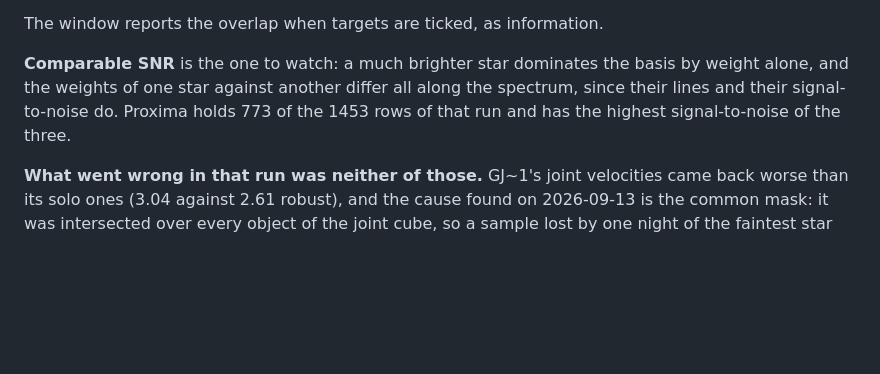
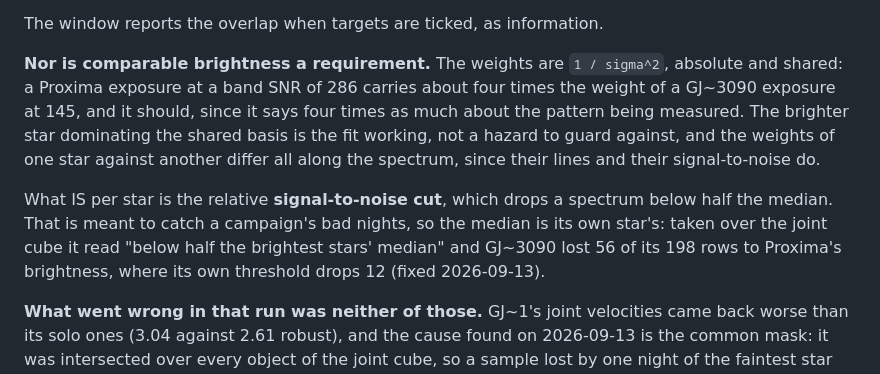
Before and after one commit to eartigau/pca2d_preclean, a Markdown page: docs/joint_fit.md, the part around the change. GitHub-like rendering; blank space fills up the shorter version.

Commit message:
the brightest star dominating the shared basis is the fit working
The user: "le SNR est pondéré correctement entre les étoiles. Les observations à
haut SNR (disons proxima) pèsent plus que celle de GJ1."

So comparable brightness is not a requirement either, and I had written it up as
the thing to watch. The weights are 1/sigma^2, absolute and shared: a Proxima
exposure at a band SNR of 286 carries about four times the weight of a GJ 3090
one at 145, and it should, since it says four times as much about the pattern
being measured.

What is per star is the relative signal-to-noise CUT, which drops a spectrum
below half the median: that one is about a campaign's own bad nights, so the
median has to be its own star's.

Both of the joint mode's supposed criteria are now gone, the shared nights
yesterday and the comparable brightness today. What remains is what the run
already enforces: one instrument, one domain, one grid, one high pass.

Co-Authored-By: Claude Opus 5 (1M context) <noreply@anthropic.com>

```diff
--- a/docs/joint_fit.md
+++ b/docs/joint_fit.md
@@ -75,10 +75,19 @@ it was wrong.)
 
 The window reports the overlap when targets are ticked, as information.
 
-**Comparable SNR** is the one to watch: a much brighter star dominates the basis
-by weight alone, and the weights of one star against another differ all along
-the spectrum, since their lines and their signal-to-noise do. Proxima holds 773
-of the 1453 rows of that run and has the highest signal-to-noise of the three.
+**Nor is comparable brightness a requirement.** The weights are `1 / sigma^2`,
+absolute and shared: a Proxima exposure at a band SNR of 286 carries about four
+times the weight of a GJ~3090 exposure at 145, and it should, since it says four
+times as much about the pattern being measured. The brighter star dominating the
+shared basis is the fit working, not a hazard to guard against, and the weights
+of one star against another differ all along the spectrum, since their lines and
+their signal-to-noise do.
+
+What IS per star is the relative **signal-to-noise cut**, which drops a spectrum
+below half the median. That is meant to catch a campaign's bad nights, so the
+median is its own star's: taken over the joint cube it read "below half the
+brightest stars' median" and GJ~3090 lost 56 of its 198 rows to Proxima's
+brightness, where its own threshold drops 12 (fixed 2026-09-13).
 
 **What went wrong in that run was neither of those.** GJ~1's joint velocities came
 back worse than its solo ones (3.04 against 2.61 robust), and the cause found on
```
